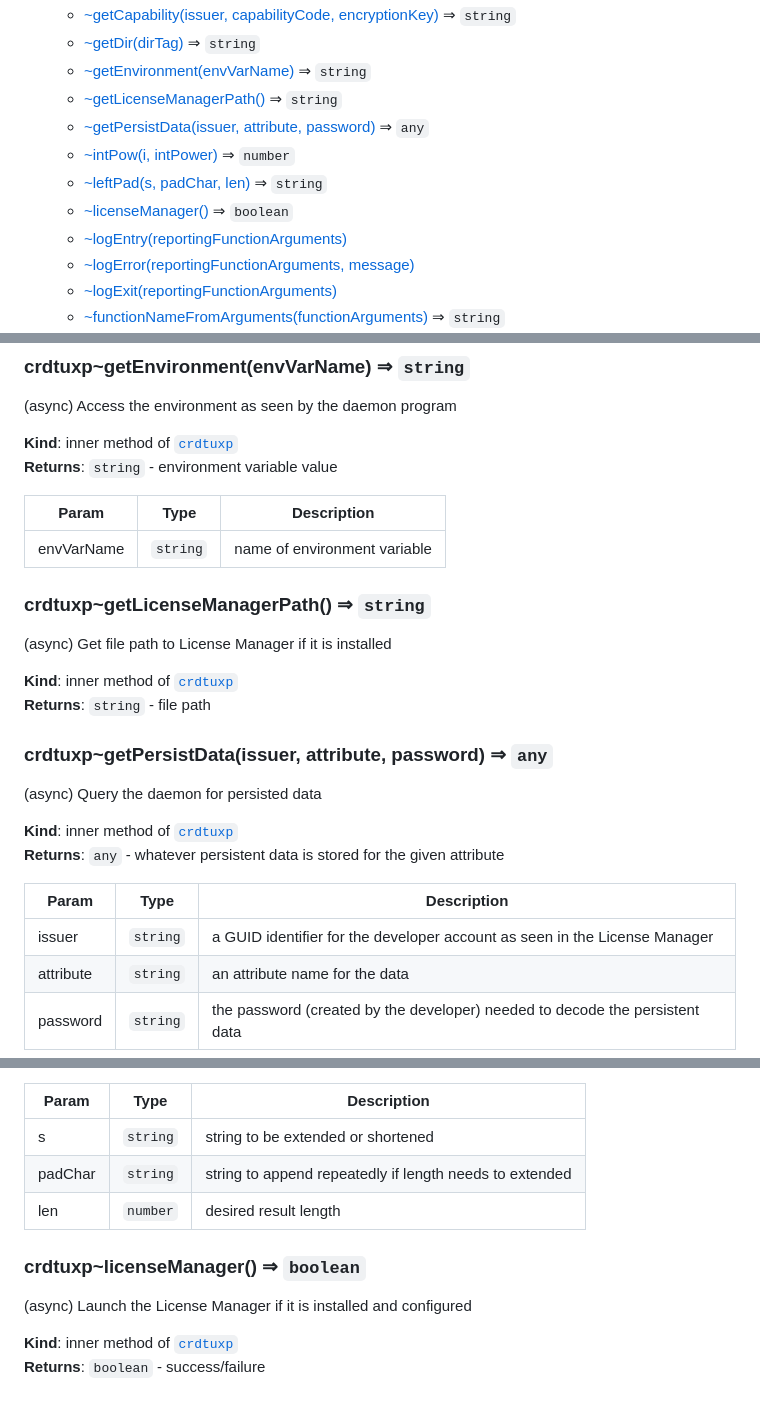
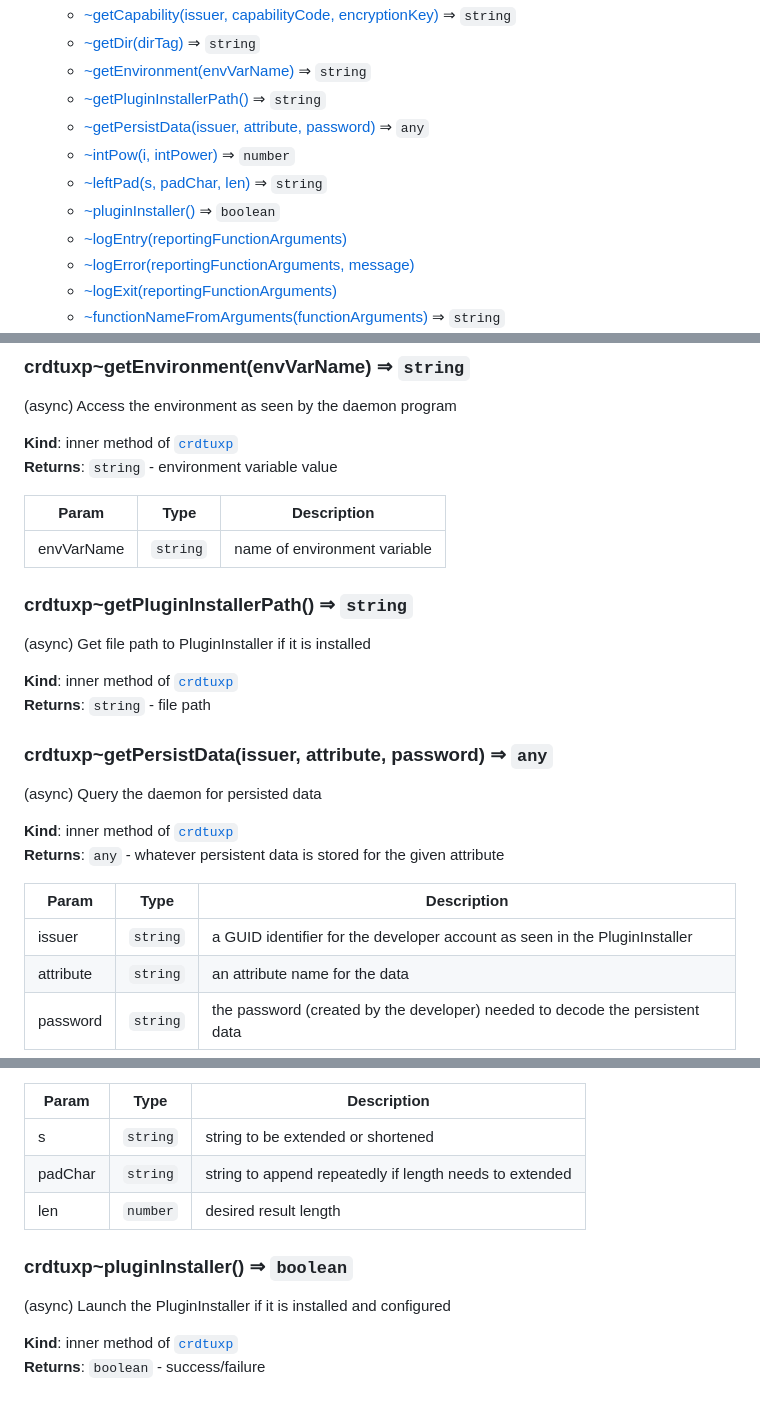
Before and after one commit to zwettemaan/CRDT_UXP, a Markdown page: docs.md, 3 parts joined by grey strips. GitHub-like rendering.

```diff
--- a/docs.md
+++ b/docs.md
@@ -92,11 +92,11 @@ be up to the developer and/or the IT department to decide what is appropriate an
     * [~getCapability(issuer, capabilityCode, encryptionKey)](#module_crdtuxp..getCapability) ⇒ <code>string</code>
     * [~getDir(dirTag)](#module_crdtuxp..getDir) ⇒ <code>string</code>
     * [~getEnvironment(envVarName)](#module_crdtuxp..getEnvironment) ⇒ <code>string</code>
-    * [~getLicenseManagerPath()](#module_crdtuxp..getLicenseManagerPath) ⇒ <code>string</code>
+    * [~getPluginInstallerPath()](#module_crdtuxp..getPluginInstallerPath) ⇒ <code>string</code>
     * [~getPersistData(issuer, attribute, password)](#module_crdtuxp..getPersistData) ⇒ <code>any</code>
     * [~intPow(i, intPower)](#module_crdtuxp..intPow) ⇒ <code>number</code>
     * [~leftPad(s, padChar, len)](#module_crdtuxp..leftPad) ⇒ <code>string</code>
-    * [~licenseManager()](#module_crdtuxp..licenseManager) ⇒ <code>boolean</code>
+    * [~pluginInstaller()](#module_crdtuxp..pluginInstaller) ⇒ <code>boolean</code>
     * [~logEntry(reportingFunctionArguments)](#module_crdtuxp..logEntry)
     * [~logError(reportingFunctionArguments, message)](#module_crdtuxp..logError)
     * [~logExit(reportingFunctionArguments)](#module_crdtuxp..logExit)
@@ -533,6 +533,6 @@ Not limited to the UXP security sandbox.
 
-### crdtuxp~getLicenseManagerPath() ⇒ <code>string</code>
-(async) Get file path to License Manager if it is installed
+### crdtuxp~getPluginInstallerPath() ⇒ <code>string</code>
+(async) Get file path to PluginInstaller if it is installed
 
 **Kind**: inner method of [<code>crdtuxp</code>](#module_crdtuxp)
 **Returns**: <code>string</code> - file path
@@ -546,7 +546,7 @@ Not limited to the UXP security sandbox.
 
 | Param | Type | Description |
 | --- | --- | --- |
-| issuer | <code>string</code> | a GUID identifier for the developer account as seen in the License Manager |
+| issuer | <code>string</code> | a GUID identifier for the developer account as seen in the PluginInstaller |
 | attribute | <code>string</code> | an attribute name for the data |
 | password | <code>string</code> | the password (created by the developer) needed to decode the persistent data |
 
@@ -584,6 +584,6 @@ to handle `Math.pow()`
 
-### crdtuxp~licenseManager() ⇒ <code>boolean</code>
-(async) Launch the License Manager if it is installed and configured
+### crdtuxp~pluginInstaller() ⇒ <code>boolean</code>
+(async) Launch the PluginInstaller if it is installed and configured
 
 **Kind**: inner method of [<code>crdtuxp</code>](#module_crdtuxp)
 **Returns**: <code>boolean</code> - success/failure
```
Also changed, not shown: other parts of docs.md (+7 -7 lines).
